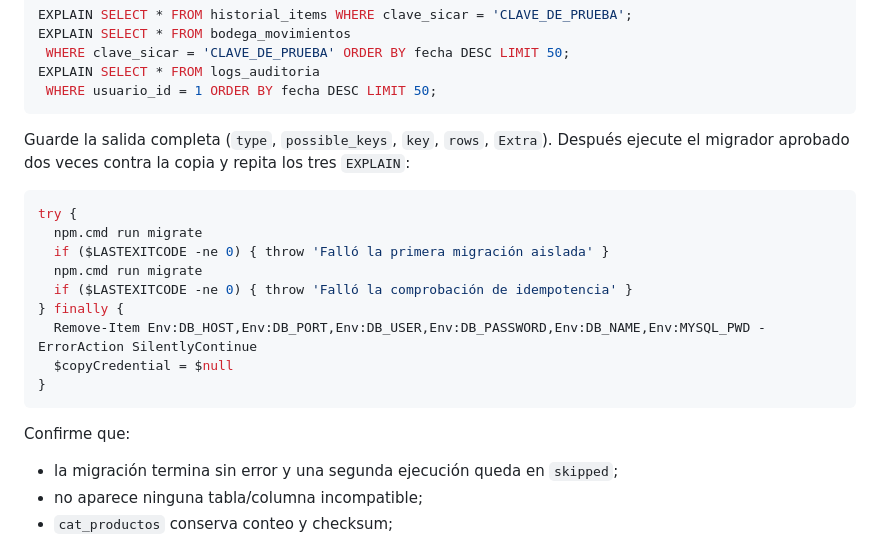
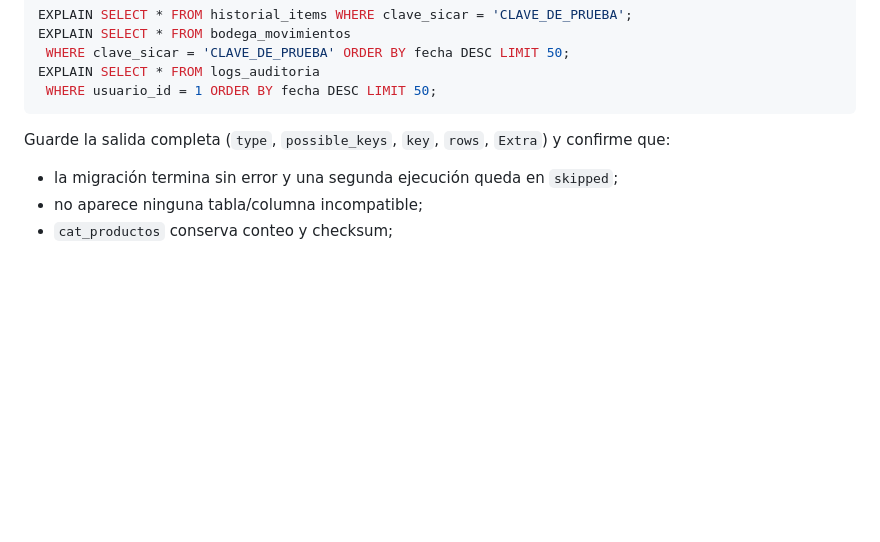
Before and after one commit to Morach117/sistema, a Markdown page: docs/operations/sucursal-update.md, the part around one of its changes. GitHub-like rendering; blank space fills up the shorter version.

````diff
--- a/docs/operations/sucursal-update.md
+++ b/docs/operations/sucursal-update.md
@@ -104,21 +148,7 @@ EXPLAIN SELECT * FROM logs_auditoria
  WHERE usuario_id = 1 ORDER BY fecha DESC LIMIT 50;
 ```
 
-Guarde la salida completa (`type`, `possible_keys`, `key`, `rows`, `Extra`). Después ejecute el migrador aprobado dos veces contra la copia y repita los tres `EXPLAIN`:
-
-```powershell
-try {
-  npm.cmd run migrate
-  if ($LASTEXITCODE -ne 0) { throw 'Falló la primera migración aislada' }
-  npm.cmd run migrate
-  if ($LASTEXITCODE -ne 0) { throw 'Falló la comprobación de idempotencia' }
-} finally {
-  Remove-Item Env:DB_HOST,Env:DB_PORT,Env:DB_USER,Env:DB_PASSWORD,Env:DB_NAME,Env:MYSQL_PWD -ErrorAction SilentlyContinue
-  $copyCredential = $null
-}
-```
-
-Confirme que:
+Guarde la salida completa (`type`, `possible_keys`, `key`, `rows`, `Extra`) y confirme que:
 
 - la migración termina sin error y una segunda ejecución queda en `skipped`;
 - no aparece ninguna tabla/columna incompatible;
````
Also changed, not shown: other parts of docs/operations/sucursal-update.md (+75 -17 lines), docs/operations/backup-restore.md (+31 -12 lines).
